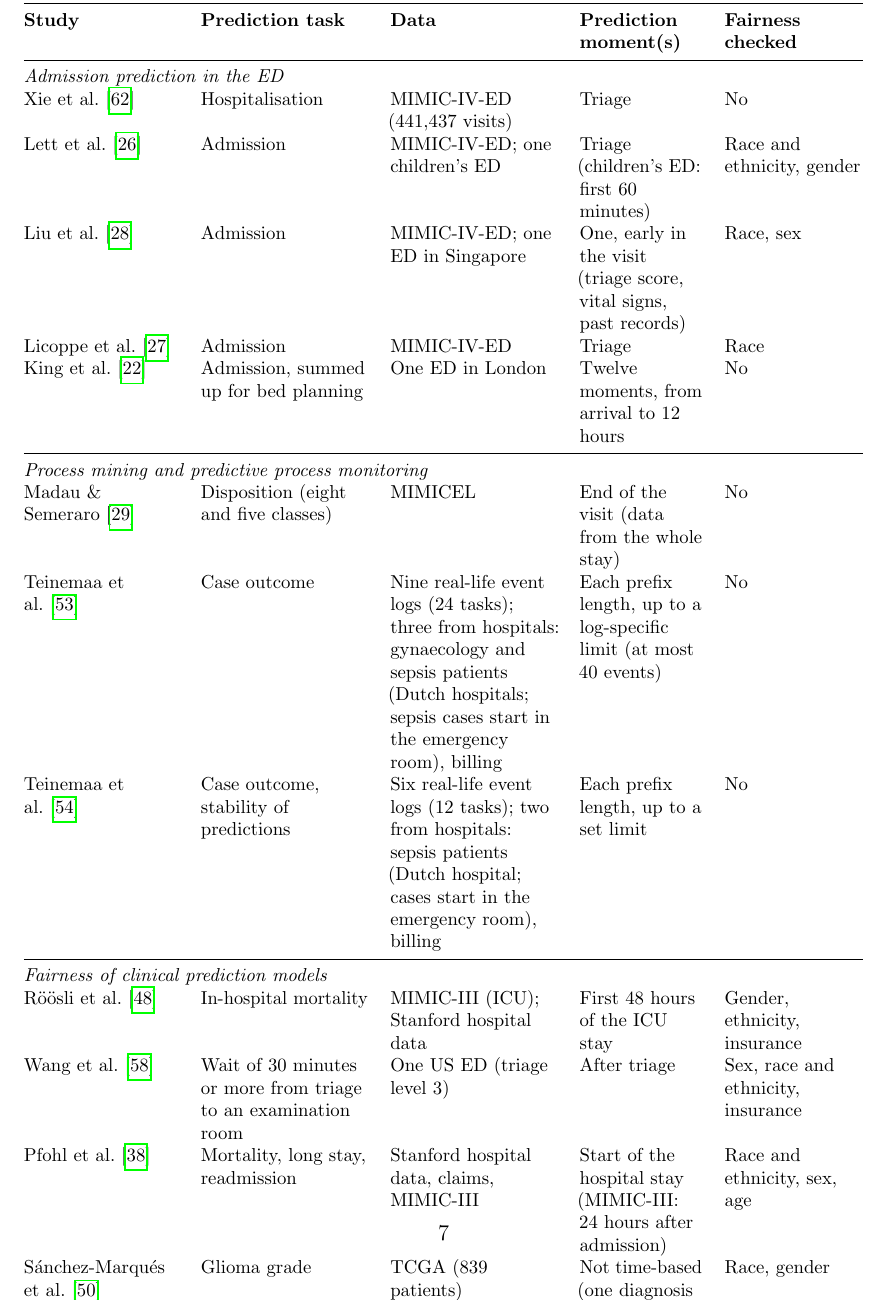
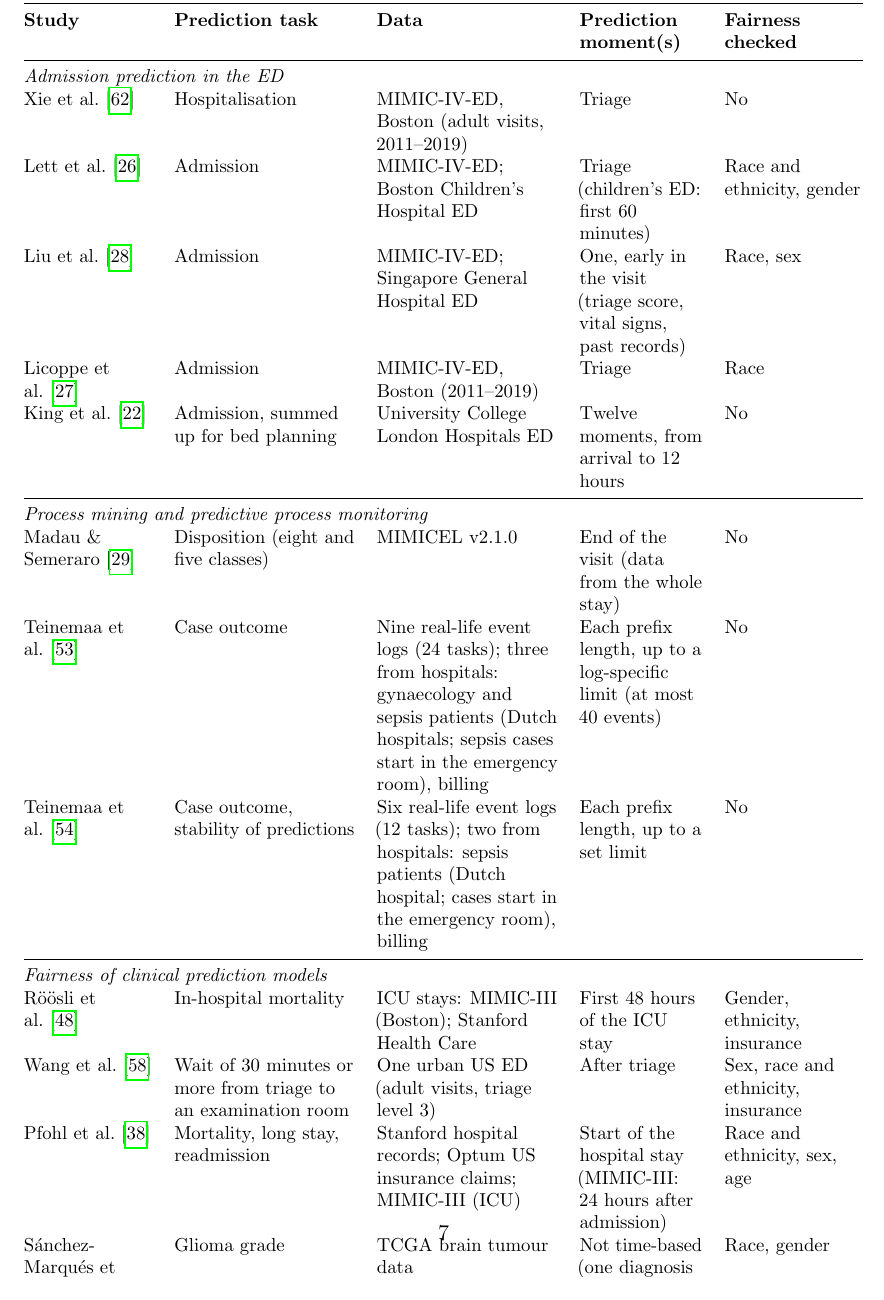
Before and after one commit to muellali/master_ppm_26, a LaTeX document (main.tex, which reads chapters/03_related_work.tex): part of page 9 of 30, cut so that both start at the same text. Compiled offline with pdfLaTeX.

Commit message:
Table 2: precise data sources from the full texts, no visit counts
Co-Authored-By: Claude Opus 5.5 <noreply@anthropic.com>
Claude-Session: https://claude.ai/code/session_019y9G652jbLAgSJ9txPa2qX

```diff
--- a/chapters/03_related_work.tex
+++ b/chapters/03_related_work.tex
@@ -95,27 +95,27 @@ In the studies reviewed here, fairness of ED admission prediction has been check
   \centering
   \footnotesize
   \caption{Related prediction studies}\label{table::prediction_work}
-  \begin{tabularx}{\textwidth}{@{}>{\raggedright\arraybackslash}p{2.9cm}>{\raggedright\arraybackslash}X>{\raggedright\arraybackslash}X>{\raggedright\arraybackslash}p{2.3cm}>{\raggedright\arraybackslash}p{2.6cm}@{}}
+  \begin{tabularx}{\textwidth}{@{}>{\raggedright\arraybackslash}p{2.4cm}>{\raggedright\arraybackslash}X>{\raggedright\arraybackslash}X>{\raggedright\arraybackslash}p{2.3cm}>{\raggedright\arraybackslash}p{2.6cm}@{}}
     \toprule
     \textbf{Study} & \textbf{Prediction task} & \textbf{Data} & \textbf{Prediction moment(s)} & \textbf{Fairness checked} \\
     \midrule
     \multicolumn{5}{@{}l}{\textit{Admission prediction in the ED}} \\
-    Xie et al.~\cite{xie2022benchmarking} & Hospitalisation & MIMIC-IV-ED (441,437 visits) & Triage & No \\
-    Lett et al.~\cite{lett2025intersectional} & Admission & MIMIC-IV-ED; one children's ED & Triage (children's ED: first 60 minutes) & Race and ethnicity, gender \\
-    Liu et al.~\cite{liu2024faim} & Admission & MIMIC-IV-ED; one ED in Singapore & One, early in the visit (triage score, vital signs, past records) & Race, sex \\
-    Licoppe et al.~\cite{licoppe2026assessing} & Admission & MIMIC-IV-ED & Triage & Race \\
-    King et al.~\cite{king2022machine} & Admission, summed up for bed planning & One ED in London & Twelve moments, from arrival to 12 hours & No \\
+    Xie et al.~\cite{xie2022benchmarking} & Hospitalisation & MIMIC-IV-ED, Boston (adult visits, 2011--2019) & Triage & No \\
+    Lett et al.~\cite{lett2025intersectional} & Admission & MIMIC-IV-ED; Boston Children's Hospital ED & Triage (children's ED: first 60 minutes) & Race and ethnicity, gender \\
+    Liu et al.~\cite{liu2024faim} & Admission & MIMIC-IV-ED; Singapore General Hospital ED & One, early in the visit (triage score, vital signs, past records) & Race, sex \\
+    Licoppe et al.~\cite{licoppe2026assessing} & Admission & MIMIC-IV-ED, Boston (2011--2019) & Triage & Race \\
+    King et al.~\cite{king2022machine} & Admission, summed up for bed planning & University College London Hospitals ED & Twelve moments, from arrival to 12 hours & No \\
     \midrule
     \multicolumn{5}{@{}l}{\textit{Process mining and predictive process monitoring}} \\
-    Madau \& Semeraro~\cite{madau2025process} & Disposition (eight and five classes) & MIMICEL & End of the visit (data from the whole stay) & No \\
+    Madau \& Semeraro~\cite{madau2025process} & Disposition (eight and five classes) & MIMICEL v2.1.0 & End of the visit (data from the whole stay) & No \\
     Teinemaa et al.~\cite{teinemaa2019outcome} & Case outcome & Nine real-life event logs (24 tasks); three from hospitals: gynaecology and sepsis patients (Dutch hospitals; sepsis cases start in the emergency room), billing & Each prefix length, up to a log-specific limit (at most 40 events) & No \\
     Teinemaa et al.~\cite{teinemaa2018temporal} & Case outcome, stability of predictions & Six real-life event logs (12 tasks); two from hospitals: sepsis patients (Dutch hospital; cases start in the emergency room), billing & Each prefix length, up to a set limit & No \\
     \midrule
     \multicolumn{5}{@{}l}{\textit{Fairness of clinical prediction models}} \\
-    Röösli et al.~\cite{roosli2022peeking} & In-hospital mortality & MIMIC-III (ICU); Stanford hospital data & First 48 hours of the ICU stay & Gender, ethnicity, insurance \\
-    Wang et al.~\cite{wang2025evaluating} & Wait of 30 minutes or more from triage to an examination room & One US ED (triage level 3) & After triage & Sex, race and ethnicity, insurance \\
-    Pfohl et al.~\cite{pfohl2021empirical} & Mortality, long stay, readmission & Stanford hospital data, claims, MIMIC-III & Start of the hospital stay (MIMIC-III: 24 hours after admission) & Race and ethnicity, sex, age \\
-    Sánchez-Marqués et al.~\cite{sanchezmarques2026addressing} & Glioma grade & TCGA (839 patients) & Not time-based (one diagnosis per patient) & Race, gender \\
+    Röösli et al.~\cite{roosli2022peeking} & In-hospital mortality & ICU stays: MIMIC-III (Boston); Stanford Health Care & First 48 hours of the ICU stay & Gender, ethnicity, insurance \\
+    Wang et al.~\cite{wang2025evaluating} & Wait of 30 minutes or more from triage to an examination room & One urban US ED (adult visits, triage level 3) & After triage & Sex, race and ethnicity, insurance \\
+    Pfohl et al.~\cite{pfohl2021empirical} & Mortality, long stay, readmission & Stanford hospital records; Optum US insurance claims; MIMIC-III (ICU) & Start of the hospital stay (MIMIC-III: 24 hours after admission) & Race and ethnicity, sex, age \\
+    Sánchez-Marqués et al.~\cite{sanchezmarques2026addressing} & Glioma grade & TCGA brain tumour data & Not time-based (one diagnosis per patient) & Race, gender \\
     \bottomrule
   \end{tabularx}
 \end{table}
```
